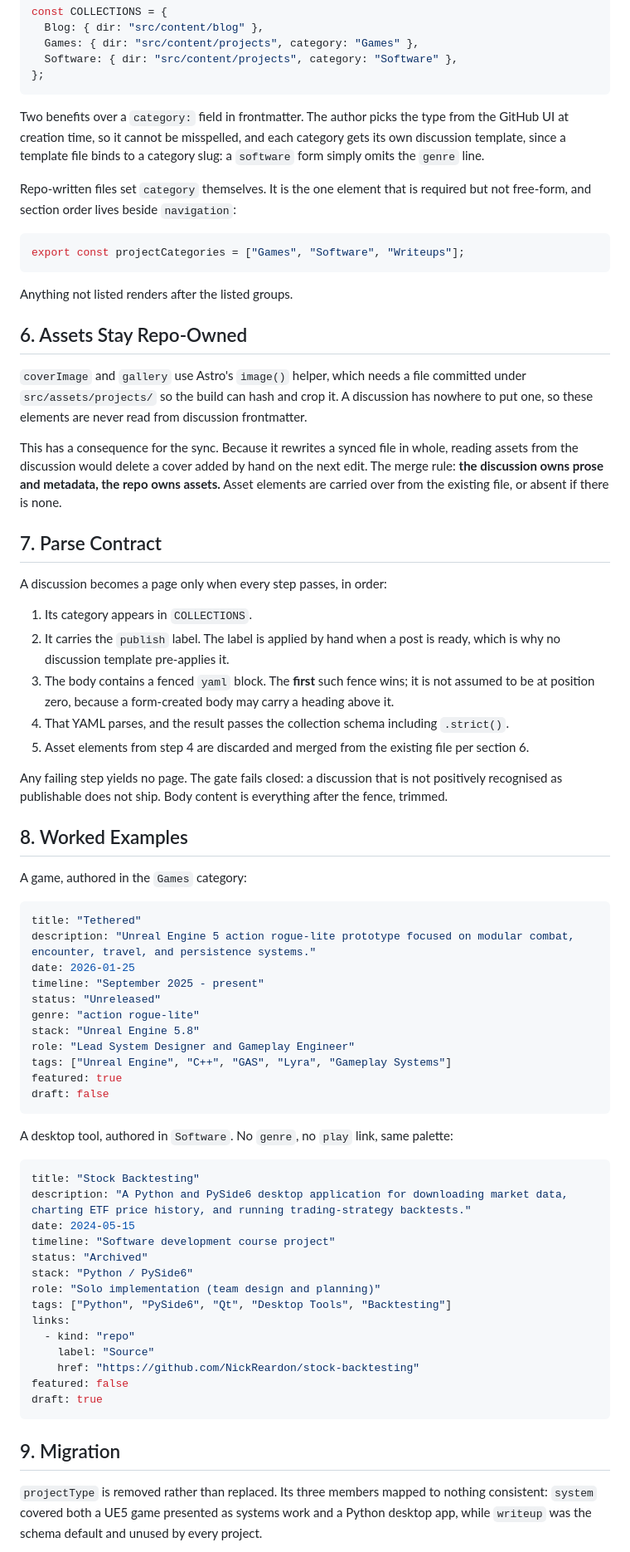
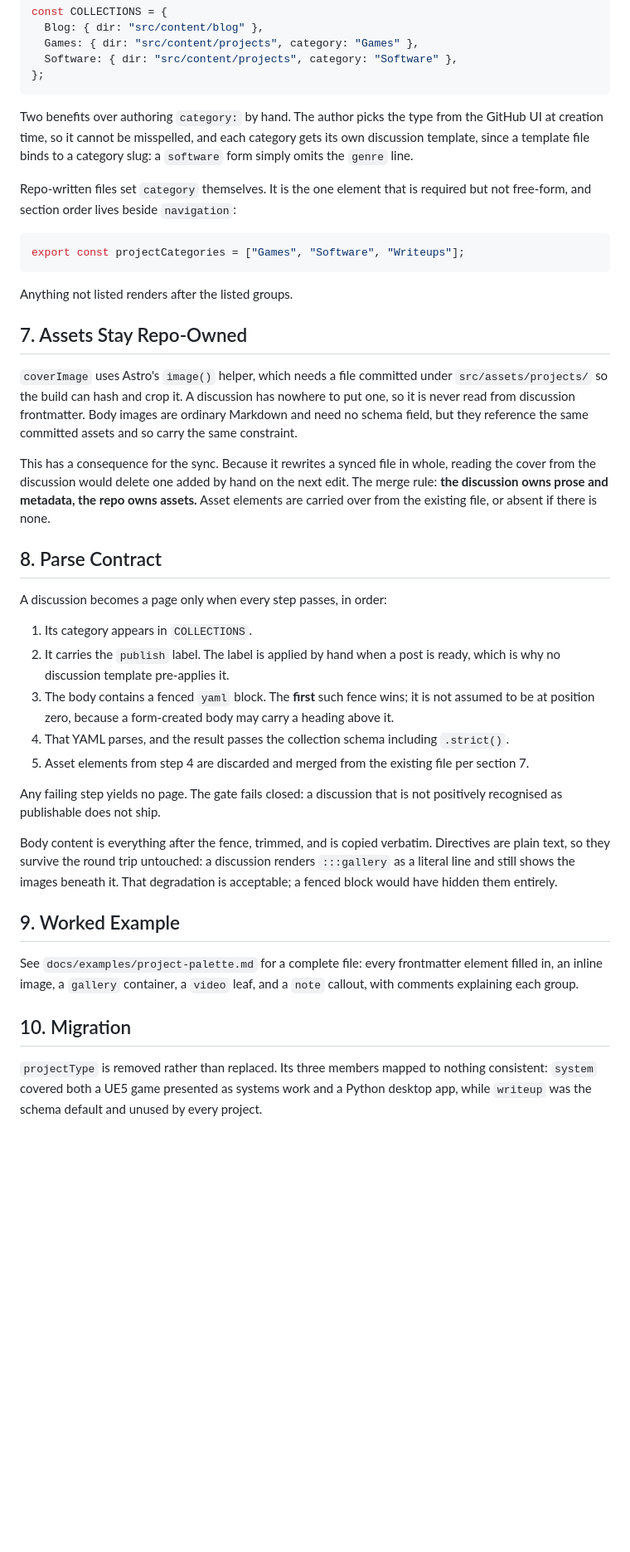
Before and after one commit to NickReardon/portfolio-site, a Markdown page: docs/project-elements.md, the part around one of its changes. Shown at 83% size. Rendered like a GitHub page; blank space fills up the shorter version.

````diff
--- a/docs/project-elements.md
+++ b/docs/project-elements.md
@@ -119,10 +172,10 @@ const COLLECTIONS = {
 };
 ```
 
-Two benefits over a `category:` field in frontmatter. The author picks the type
-from the GitHub UI at creation time, so it cannot be misspelled, and each
-category gets its own discussion template, since a template file binds to a
-category slug: a `software` form simply omits the `genre` line.
+Two benefits over authoring `category:` by hand. The author picks the type from
+the GitHub UI at creation time, so it cannot be misspelled, and each category
+gets its own discussion template, since a template file binds to a category
+slug: a `software` form simply omits the `genre` line.
 
 Repo-written files set `category` themselves. It is the one element that is
 required but not free-form, and section order lives beside `navigation`:
@@ -133,20 +186,21 @@ export const projectCategories = ["Games", "Software", "Writeups"];
 
 Anything not listed renders after the listed groups.
 
-## 6. Assets Stay Repo-Owned
+## 7. Assets Stay Repo-Owned
 
-`coverImage` and `gallery` use Astro's `image()` helper, which needs a file
-committed under `src/assets/projects/` so the build can hash and crop it. A
-discussion has nowhere to put one, so these elements are never read from
-discussion frontmatter.
+`coverImage` uses Astro's `image()` helper, which needs a file committed under
+`src/assets/projects/` so the build can hash and crop it. A discussion has
+nowhere to put one, so it is never read from discussion frontmatter. Body images
+are ordinary Markdown and need no schema field, but they reference the same
+committed assets and so carry the same constraint.
 
 This has a consequence for the sync. Because it rewrites a synced file in whole,
-reading assets from the discussion would delete a cover added by hand on the next
+reading the cover from the discussion would delete one added by hand on the next
 edit. The merge rule: **the discussion owns prose and metadata, the repo owns
 assets.** Asset elements are carried over from the existing file, or absent if
 there is none.
 
-## 7. Parse Contract
+## 8. Parse Contract
 
 A discussion becomes a page only when every step passes, in order:
 
@@ -159,51 +213,23 @@ A discussion becomes a page only when every step passes, in order:
 4. That YAML parses, and the result passes the collection schema including
    `.strict()`.
 5. Asset elements from step 4 are discarded and merged from the existing file per
-   section 6.
+   section 7.
 
 Any failing step yields no page. The gate fails closed: a discussion that is not
-positively recognised as publishable does not ship. Body content is everything
-after the fence, trimmed.
+positively recognised as publishable does not ship.
 
-## 8. Worked Examples
+Body content is everything after the fence, trimmed, and is copied verbatim.
+Directives are plain text, so they survive the round trip untouched: a discussion
+renders `:::gallery` as a literal line and still shows the images beneath it.
+That degradation is acceptable; a fenced block would have hidden them entirely.
 
-A game, authored in the `Games` category:
+## 9. Worked Example
 
-```yaml
-title: "Tethered"
-description: "Unreal Engine 5 action rogue-lite prototype focused on modular combat, encounter, travel, and persistence systems."
-date: 2026-01-25
-timeline: "September 2025 - present"
-status: "Unreleased"
-genre: "action rogue-lite"
-stack: "Unreal Engine 5.8"
-role: "Lead System Designer and Gameplay Engineer"
-tags: ["Unreal Engine", "C++", "GAS", "Lyra", "Gameplay Systems"]
-featured: true
-draft: false
-```
+See `docs/examples/project-palette.md` for a complete file: every frontmatter
+element filled in, an inline image, a `gallery` container, a `video` leaf, and a
+`note` callout, with comments explaining each group.
 
-A desktop tool, authored in `Software`. No `genre`, no `play` link, same
-palette:
-
-```yaml
-title: "Stock Backtesting"
-description: "A Python and PySide6 desktop application for downloading market data, charting ETF price history, and running trading-strategy backtests."
-date: 2024-05-15
-timeline: "Software development course project"
-status: "Archived"
-stack: "Python / PySide6"
-role: "Solo implementation (team design and planning)"
-tags: ["Python", "PySide6", "Qt", "Desktop Tools", "Backtesting"]
-links:
-  - kind: "repo"
-    label: "Source"
-    href: "https://github.com/NickReardon/stock-backtesting"
-featured: false
-draft: true
-```
-
-## 9. Migration
+## 10. Migration
 
 `projectType` is removed rather than replaced. Its three members mapped to
 nothing consistent: `system` covered both a UE5 game presented as systems work
````
Also changed, not shown: other parts of docs/project-elements.md (+81 -27 lines), docs/examples/project-palette.md (+49 -18 lines).
